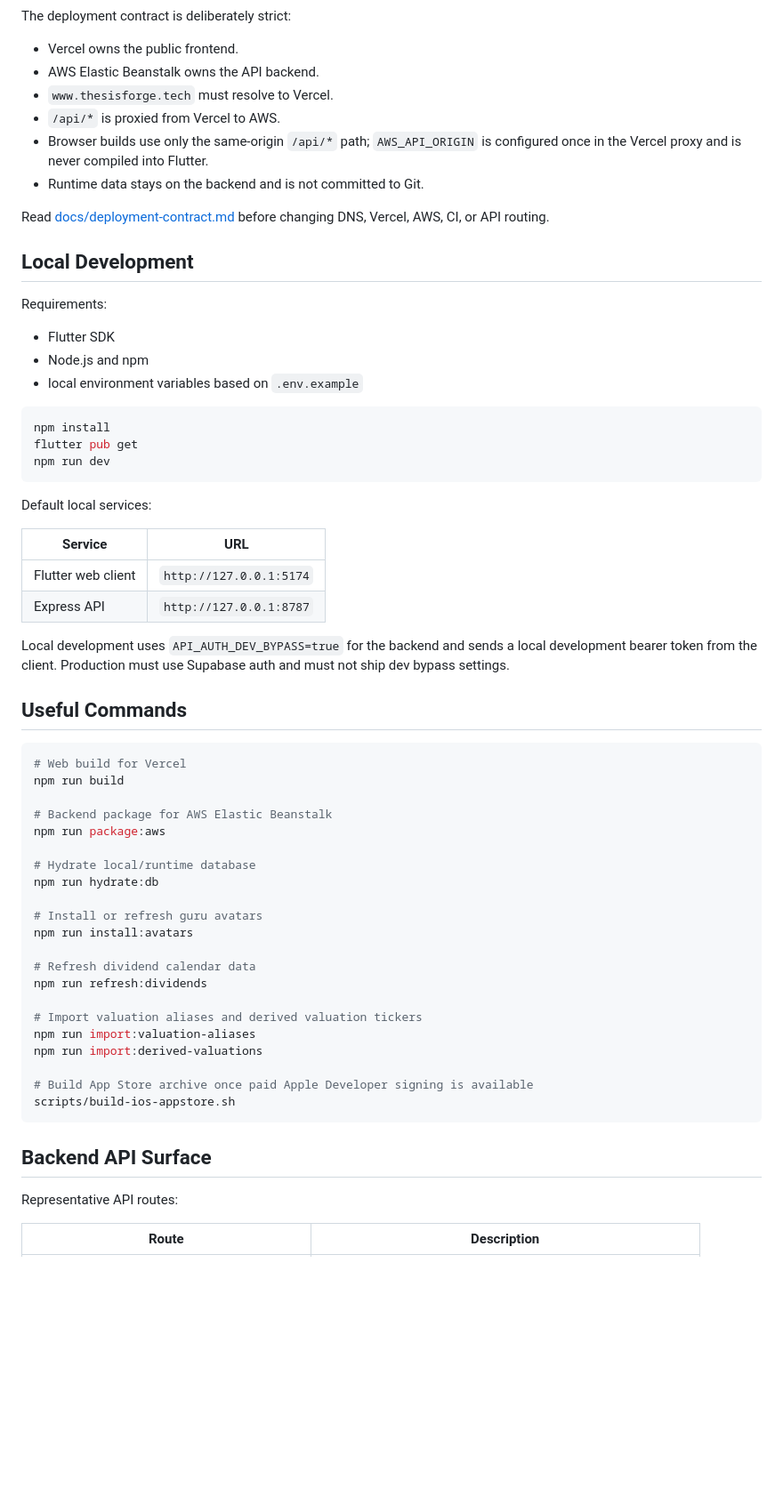
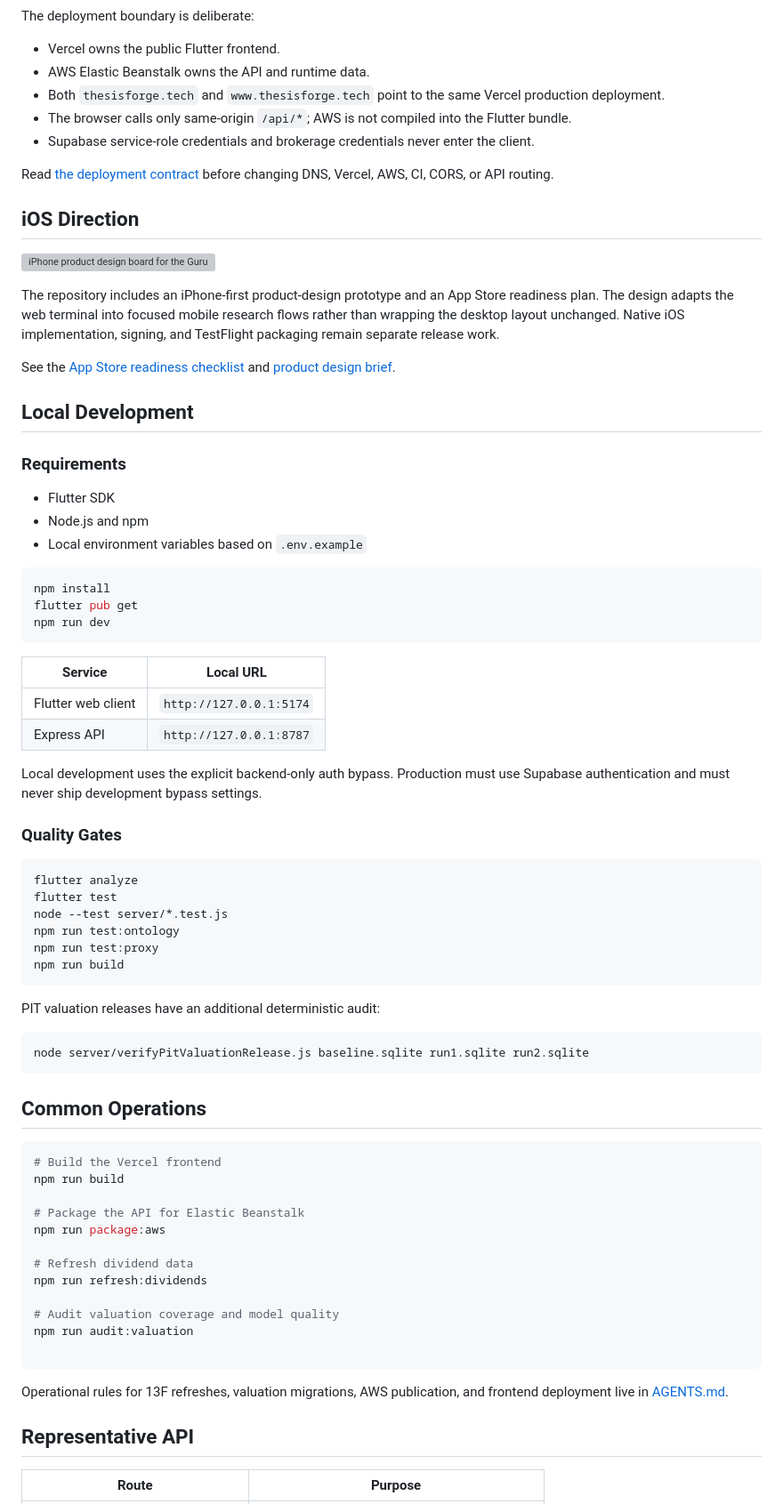
Before and after one commit to yudonglu1136/fundamental-analysis, a Markdown page: README.md, the part around the change printed below. Shown: that part at 89% size. Drawn GitHub-style; blank space fills up the shorter version; grey boxes are pictures that could not be loaded.

````diff
--- a/README.md
+++ b/README.md
@@ -47,25 +101,38 @@ flowchart LR
 ```
 
-The deployment contract is deliberately strict:
+The deployment boundary is deliberate:
 
-- Vercel owns the public frontend.
-- AWS Elastic Beanstalk owns the API backend.
-- `www.thesisforge.tech` must resolve to Vercel.
-- `/api/*` is proxied from Vercel to AWS.
-- Browser builds use only the same-origin `/api/*` path; `AWS_API_ORIGIN` is
-  configured once in the Vercel proxy and is never compiled into Flutter.
-- Runtime data stays on the backend and is not committed to Git.
+- Vercel owns the public Flutter frontend.
+- AWS Elastic Beanstalk owns the API and runtime data.
+- Both `thesisforge.tech` and `www.thesisforge.tech` point to the same Vercel
+  production deployment.
+- The browser calls only same-origin `/api/*`; AWS is not compiled into the
+  Flutter bundle.
+- Supabase service-role credentials and brokerage credentials never enter the
+  client.
 
-Read [docs/deployment-contract.md](docs/deployment-contract.md) before changing
-DNS, Vercel, AWS, CI, or API routing.
+Read [the deployment contract](docs/deployment-contract.md) before changing
+DNS, Vercel, AWS, CI, CORS, or API routing.
+
+## iOS Direction
+
+![iPhone product design board for the Guru Intelligence app](prototypes/ios-guru-app-design/qa/ios-design-board.png)
+
+The repository includes an iPhone-first product-design prototype and an App
+Store readiness plan. The design adapts the web terminal into focused mobile
+research flows rather than wrapping the desktop layout unchanged. Native iOS
+implementation, signing, and TestFlight packaging remain separate release work.
+
+See the [App Store readiness checklist](docs/ios-app-store-readiness.md) and
+[product design brief](docs/ios-product-design-brief.md).
 
 ## Local Development
 
-Requirements:
+### Requirements
 
 - Flutter SDK
 - Node.js and npm
-- local environment variables based on `.env.example`
+- Local environment variables based on `.env.example`
 
 ```bash
 npm install
@@ -73,46 +140,52 @@ flutter pub get
 npm run dev
 ```
 
-Default local services:
-
-| Service | URL |
+| Service | Local URL |
 | --- | --- |
 | Flutter web client | `http://127.0.0.1:5174` |
 | Express API | `http://127.0.0.1:8787` |
 
-Local development uses `API_AUTH_DEV_BYPASS=true` for the backend and sends a
-local development bearer token from the client. Production must use Supabase
-auth and must not ship dev bypass settings.
+Local development uses the explicit backend-only auth bypass. Production must
+use Supabase authentication and must never ship development bypass settings.
 
-## Useful Commands
+### Quality Gates
 
 ```bash
-# Web build for Vercel
+flutter analyze
+flutter test
+node --test server/*.test.js
+npm run test:ontology
+npm run test:proxy
+npm run build
+```
+
+PIT valuation releases have an additional deterministic audit:
+
+```bash
+node server/verifyPitValuationRelease.js baseline.sqlite run1.sqlite run2.sqlite
+```
+
+## Common Operations
+
+```bash
+# Build the Vercel frontend
 npm run build
 
-# Backend package for AWS Elastic Beanstalk
+# Package the API for Elastic Beanstalk
 npm run package:aws
 
-# Hydrate local/runtime database
-npm run hydrate:db
-
-# Install or refresh guru avatars
-npm run install:avatars
-
-# Refresh dividend calendar data
+# Refresh dividend data
 npm run refresh:dividends
 
-# Import valuation aliases and derived valuation tickers
-npm run import:valuation-aliases
-npm run import:derived-valuations
+# Audit valuation coverage and model quality
+npm run audit:valuation
 
-# Build App Store archive once paid Apple Developer signing is available
-scripts/build-ios-appstore.sh
 ```
 
-## Backend API Surface
+Operational rules for 13F refreshes, valuation migrations, AWS publication,
+and frontend deployment live in [AGENTS.md](AGENTS.md).
 
-Representative API routes:
+## Representative API
 
-| Route | Description |
+| Route | Purpose |
 | --- | --- |
````
Also changed, not shown: other parts of README.md (+122 -158 lines), docs/images/guru-dashboard.png (added), docs/images/valuation-market-map.png (added).
